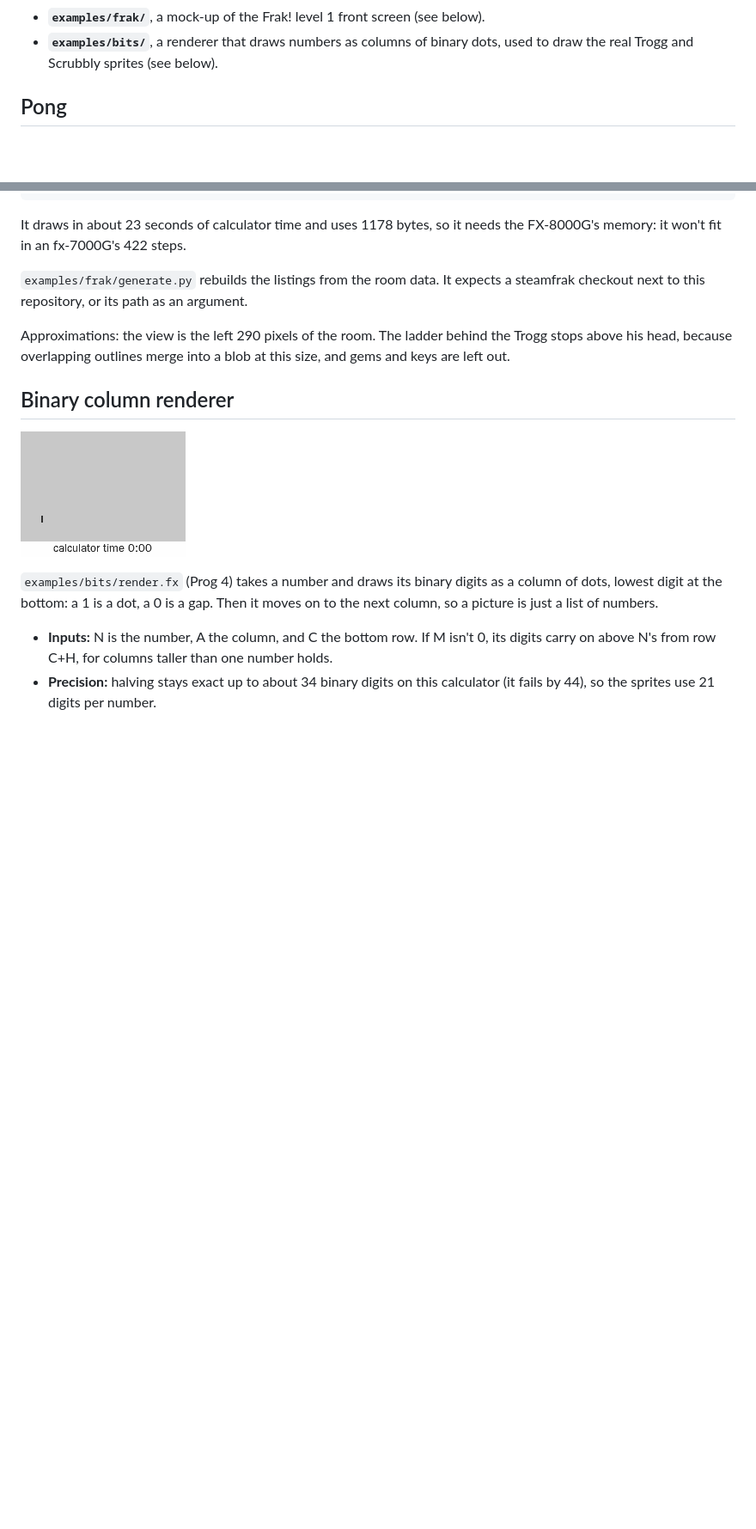
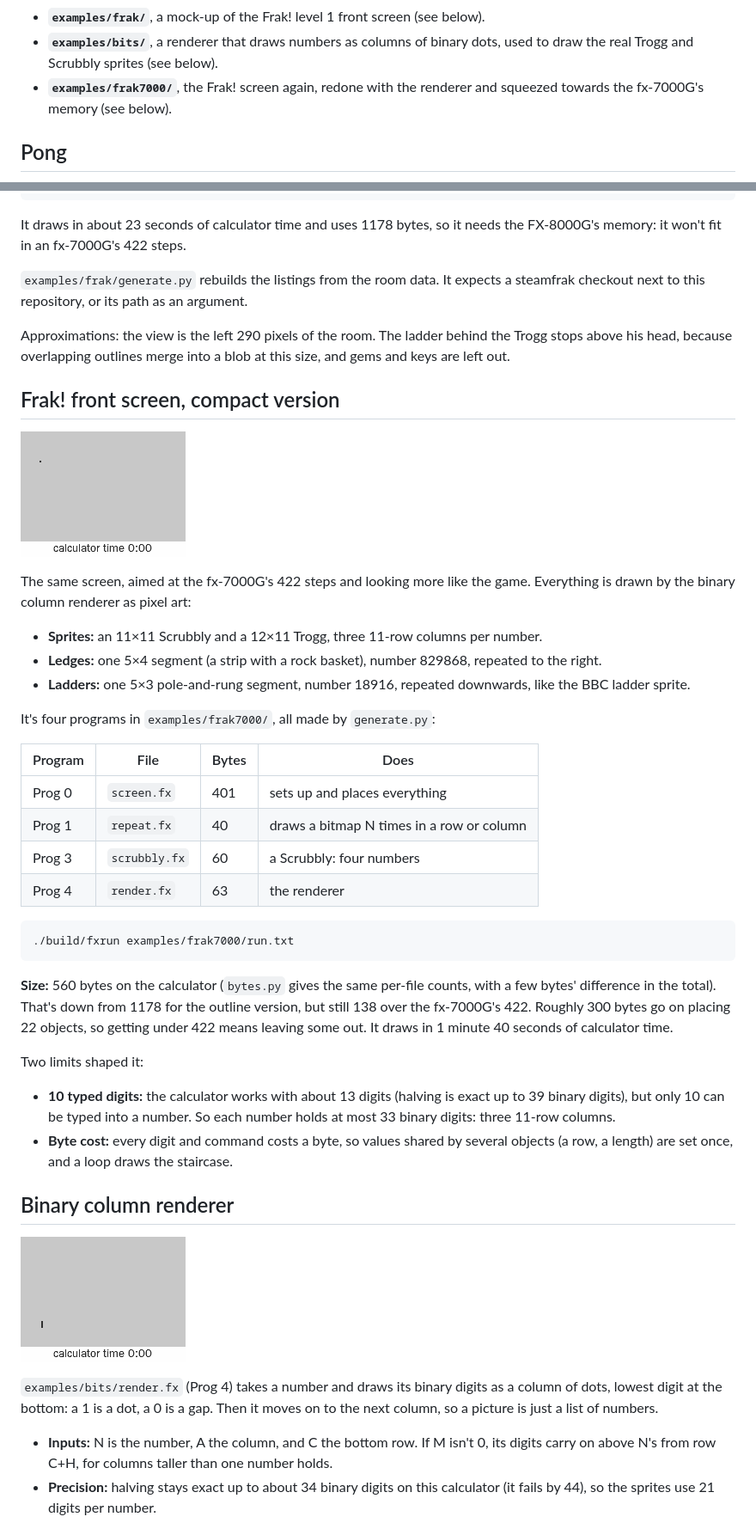
Before and after one commit to nickpellinguk/casio-doom, a Markdown page: README.md, 2 parts joined by grey strips. Shown at 86% size. Drawn GitHub-style; pictures changed too: media/frak7000.gif (added); blank space fills up the shorter version.

````diff
--- a/README.md
+++ b/README.md
@@ -30,6 +30,8 @@ This repository has:
   below).
 - **`examples/bits/`**, a renderer that draws numbers as columns of binary
   dots, used to draw the real Trogg and Scrubbly sprites (see below).
+- **`examples/frak7000/`**, the Frak! screen again, redone with the renderer
+  and squeezed towards the fx-7000G's memory (see below).
 
 ## Pong
 
@@ -124,6 +126,48 @@ argument.
 Approximations: the view is the left 290 pixels of the room. The ladder behind
 the Trogg stops above his head, because overlapping outlines merge into a
 blob at this size, and gems and keys are left out.
+
+## Frak! front screen, compact version
+
+![The compact Frak! screen building up over 1 minute 40 seconds](media/frak7000.gif)
+
+The same screen, aimed at the fx-7000G's 422 steps and looking more like the
+game. Everything is drawn by the binary column renderer as pixel art:
+
+- **Sprites:** an 11×11 Scrubbly and a 12×11 Trogg, three 11-row columns
+  per number.
+- **Ledges:** one 5×4 segment (a strip with a rock basket), number 829868,
+  repeated to the right.
+- **Ladders:** one 5×3 pole-and-rung segment, number 18916, repeated
+  downwards, like the BBC ladder sprite.
+
+It's four programs in `examples/frak7000/`, all made by `generate.py`:
+
+| Program | File | Bytes | Does |
+|---|---|---|---|
+| Prog 0 | `screen.fx` | 401 | sets up and places everything |
+| Prog 1 | `repeat.fx` | 40 | draws a bitmap N times in a row or column |
+| Prog 3 | `scrubbly.fx` | 60 | a Scrubbly: four numbers |
+| Prog 4 | `render.fx` | 63 | the renderer |
+
+```bash
+./build/fxrun examples/frak7000/run.txt
+```
+
+**Size:** 560 bytes on the calculator (`bytes.py` gives the same per-file
+counts, with a few bytes' difference in the total). That's down from 1178 for
+the outline version, but still 138 over the fx-7000G's 422. Roughly 300 bytes
+go on placing 22 objects, so getting under 422 means leaving some out. It
+draws in 1 minute 40 seconds of calculator time.
+
+Two limits shaped it:
+
+- **10 typed digits:** the calculator works with about 13 digits (halving is
+  exact up to 39 binary digits), but only 10 can be typed into a number. So
+  each number holds at most 33 binary digits: three 11-row columns.
+- **Byte cost:** every digit and command costs a byte, so values shared by
+  several objects (a row, a length) are set once, and a loop draws the
+  staircase.
 
 ## Binary column renderer
 
````
Also changed, not shown: media/frak7000.png (added), 7 other files.
